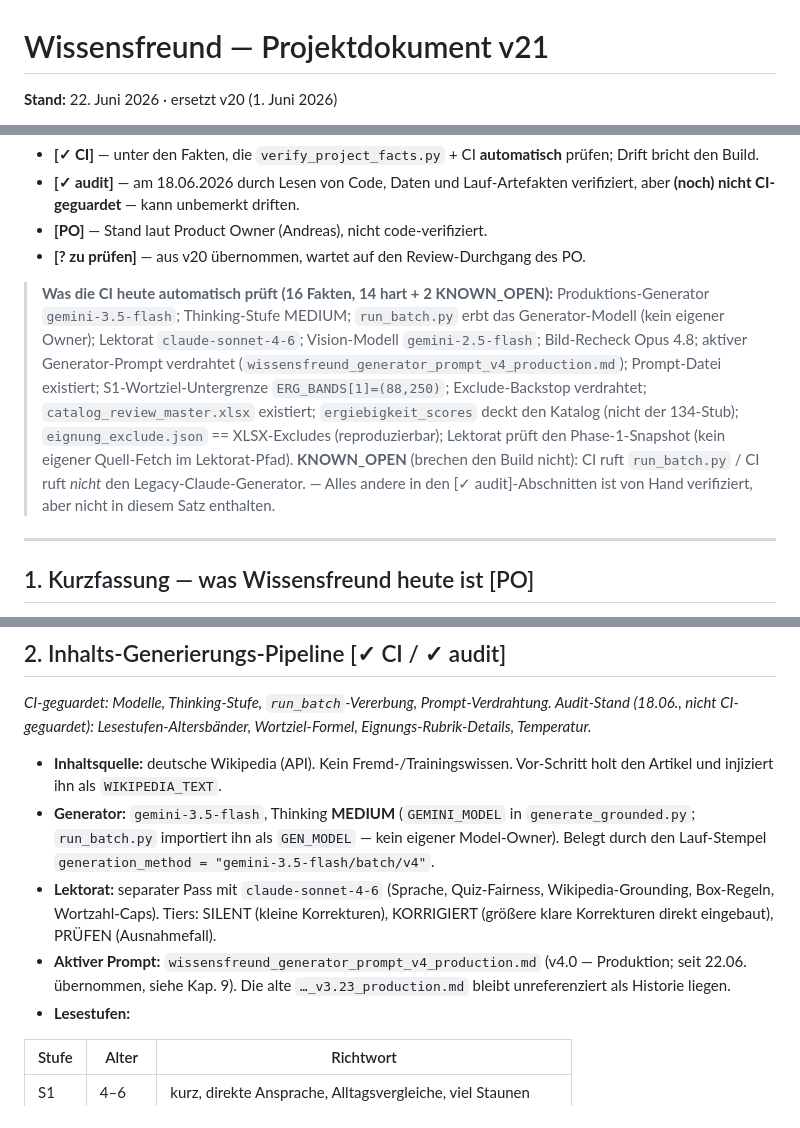
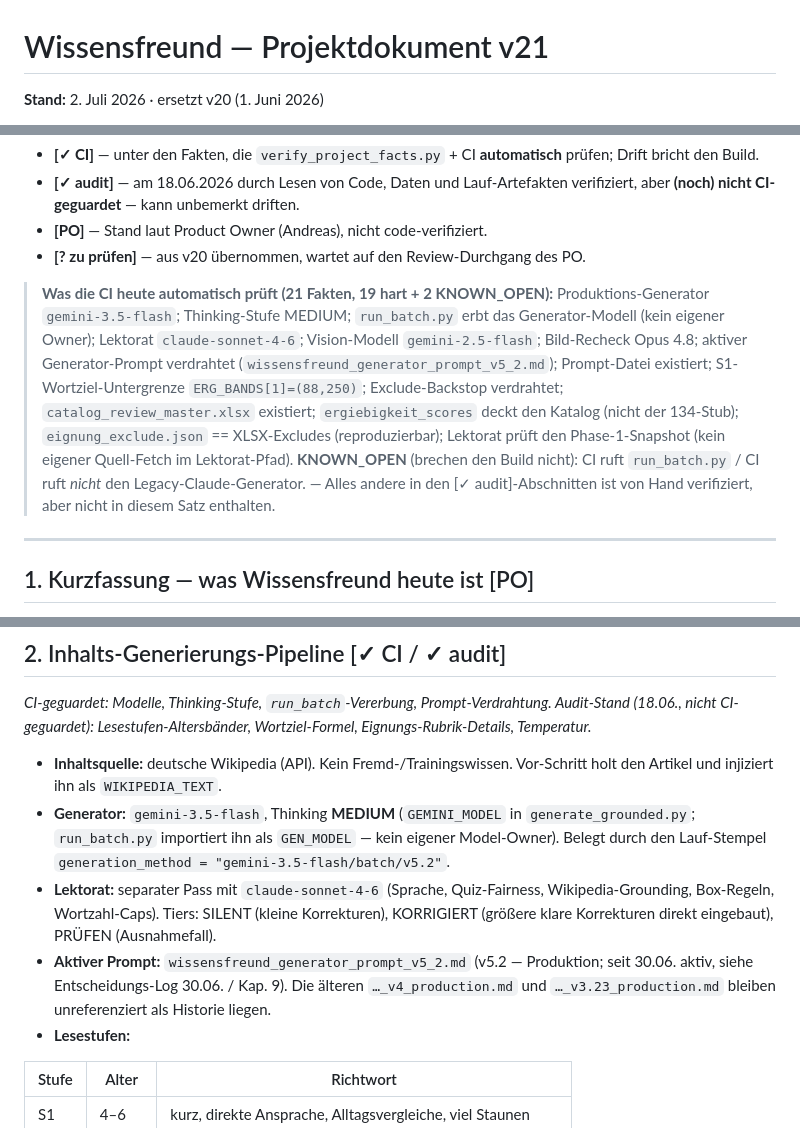
Before and after one commit to Vorlesefreund/wissensfreund, a Markdown page: PROJEKTDOKUMENT.md, 3 parts joined by grey strips. Rendered like a GitHub page.

Commit message:
docs(projektdokument): Drift-Nachzug v5.2 + Temperatur + 19 PASS + Eingefroren-Snapshot-Tempus (Stand 02.07.)
Co-Authored-By: Claude Opus 4.8 (1M context) <noreply@anthropic.com>

```diff
--- a/PROJEKTDOKUMENT.md
+++ b/PROJEKTDOKUMENT.md
@@ -1,4 +1,4 @@
 # Wissensfreund — Projektdokument v21
 
-**Stand:** 22. Juni 2026 · ersetzt v20 (1. Juni 2026)
+**Stand:** 2. Juli 2026 · ersetzt v20 (1. Juni 2026)
 
@@ -12,7 +12,7 @@
 - **[PO]** — Stand laut Product Owner (Andreas), nicht code-verifiziert.
 - **[? zu prüfen]** — aus v20 übernommen, wartet auf den Review-Durchgang des PO.
 
-> **Was die CI heute automatisch prüft (16 Fakten, 14 hart + 2 KNOWN_OPEN):** Produktions-Generator `gemini-3.5-flash`; Thinking-Stufe MEDIUM; `run_batch.py` erbt das Generator-Modell (kein eigener Owner); Lektorat `claude-sonnet-4-6`; Vision-Modell `gemini-2.5-flash`; Bild-Recheck Opus 4.8; aktiver Generator-Prompt verdrahtet (`wissensfreund_generator_prompt_v4_production.md`); Prompt-Datei existiert; S1-Wortziel-Untergrenze `ERG_BANDS[1]=(88,250)`; Exclude-Backstop verdrahtet; `catalog_review_master.xlsx` existiert; `ergiebigkeit_scores` deckt den Katalog (nicht der 134-Stub); `eignung_exclude.json` == XLSX-Excludes (reproduzierbar); Lektorat prüft den Phase-1-Snapshot (kein eigener Quell-Fetch im Lektorat-Pfad). **KNOWN_OPEN** (brechen den Build nicht): CI ruft `run_batch.py` / CI ruft *nicht* den Legacy-Claude-Generator. — Alles andere in den [✓ audit]-Abschnitten ist von Hand verifiziert, aber nicht in diesem Satz enthalten.
+> **Was die CI heute automatisch prüft (21 Fakten, 19 hart + 2 KNOWN_OPEN):** Produktions-Generator `gemini-3.5-flash`; Thinking-Stufe MEDIUM; `run_batch.py` erbt das Generator-Modell (kein eigener Owner); Lektorat `claude-sonnet-4-6`; Vision-Modell `gemini-2.5-flash`; Bild-Recheck Opus 4.8; aktiver Generator-Prompt verdrahtet (`wissensfreund_generator_prompt_v5_2.md`); Prompt-Datei existiert; S1-Wortziel-Untergrenze `ERG_BANDS[1]=(88,250)`; Exclude-Backstop verdrahtet; `catalog_review_master.xlsx` existiert; `ergiebigkeit_scores` deckt den Katalog (nicht der 134-Stub); `eignung_exclude.json` == XLSX-Excludes (reproduzierbar); Lektorat prüft den Phase-1-Snapshot (kein eigener Quell-Fetch im Lektorat-Pfad). **KNOWN_OPEN** (brechen den Build nicht): CI ruft `run_batch.py` / CI ruft *nicht* den Legacy-Claude-Generator. — Alles andere in den [✓ audit]-Abschnitten ist von Hand verifiziert, aber nicht in diesem Satz enthalten.
 
 ---
 
@@ -27,9 +27,9 @@ Wissensfreund ist ein deutschsprachiges, KI-gestütztes Kinderlexikon als Flutte
 *CI-geguardet: Modelle, Thinking-Stufe, `run_batch`-Vererbung, Prompt-Verdrahtung. Audit-Stand (18.06., nicht CI-geguardet): Lesestufen-Altersbänder, Wortziel-Formel, Eignungs-Rubrik-Details, Temperatur.*
 
 - **Inhaltsquelle:** deutsche Wikipedia (API). Kein Fremd-/Trainingswissen. Vor-Schritt holt den Artikel und injiziert ihn als `WIKIPEDIA_TEXT`.
-- **Generator:** `gemini-3.5-flash`, Thinking **MEDIUM** (`GEMINI_MODEL` in `generate_grounded.py`; `run_batch.py` importiert ihn als `GEN_MODEL` — kein eigener Model-Owner). Belegt durch den Lauf-Stempel `generation_method = "gemini-3.5-flash/batch/v4"`.
+- **Generator:** `gemini-3.5-flash`, Thinking **MEDIUM** (`GEMINI_MODEL` in `generate_grounded.py`; `run_batch.py` importiert ihn als `GEN_MODEL` — kein eigener Model-Owner). Belegt durch den Lauf-Stempel `generation_method = "gemini-3.5-flash/batch/v5.2"`.
 - **Lektorat:** separater Pass mit `claude-sonnet-4-6` (Sprache, Quiz-Fairness, Wikipedia-Grounding, Box-Regeln, Wortzahl-Caps). Tiers: SILENT (kleine Korrekturen), KORRIGIERT (größere klare Korrekturen direkt eingebaut), PRÜFEN (Ausnahmefall).
-- **Aktiver Prompt:** `wissensfreund_generator_prompt_v4_production.md` (v4.0 — Produktion; seit 22.06. übernommen, siehe Kap. 9). Die alte `…_v3.23_production.md` bleibt unreferenziert als Historie liegen.
+- **Aktiver Prompt:** `wissensfreund_generator_prompt_v5_2.md` (v5.2 — Produktion; seit 30.06. aktiv, siehe Entscheidungs-Log 30.06. / Kap. 9). Die älteren `…_v4_production.md` und `…_v3.23_production.md` bleiben unreferenziert als Historie liegen.
 - **Lesestufen:**
 
 | Stufe | Alter | Richtwort |
```
Also changed, not shown: other parts of PROJEKTDOKUMENT.md (+4 -4 lines).
